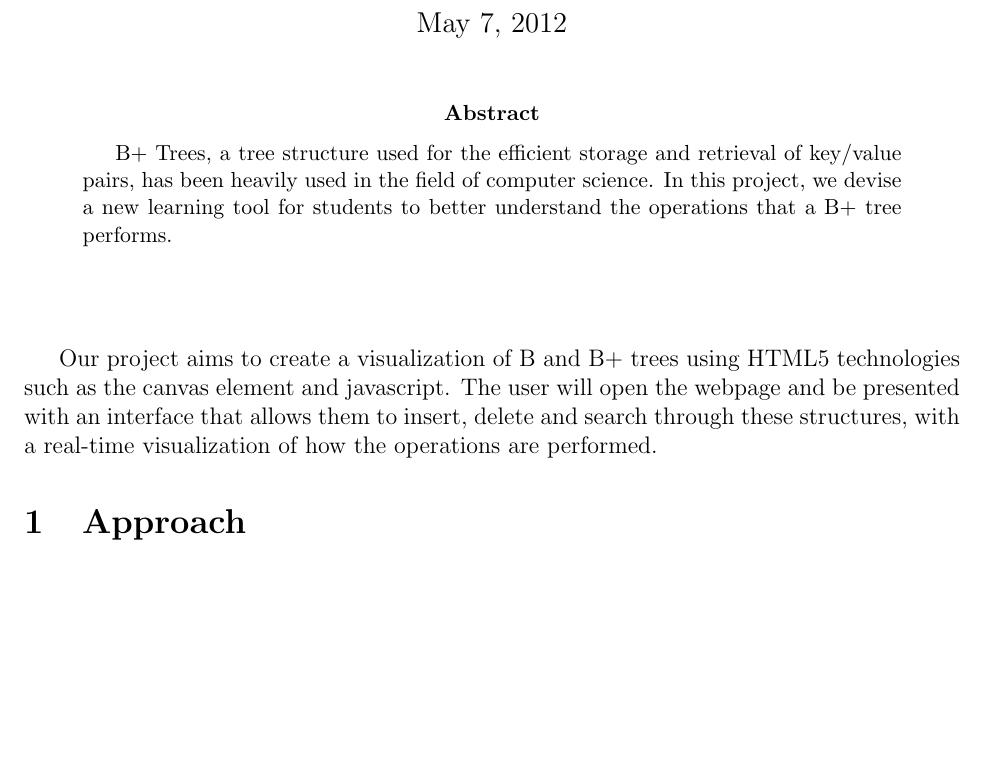
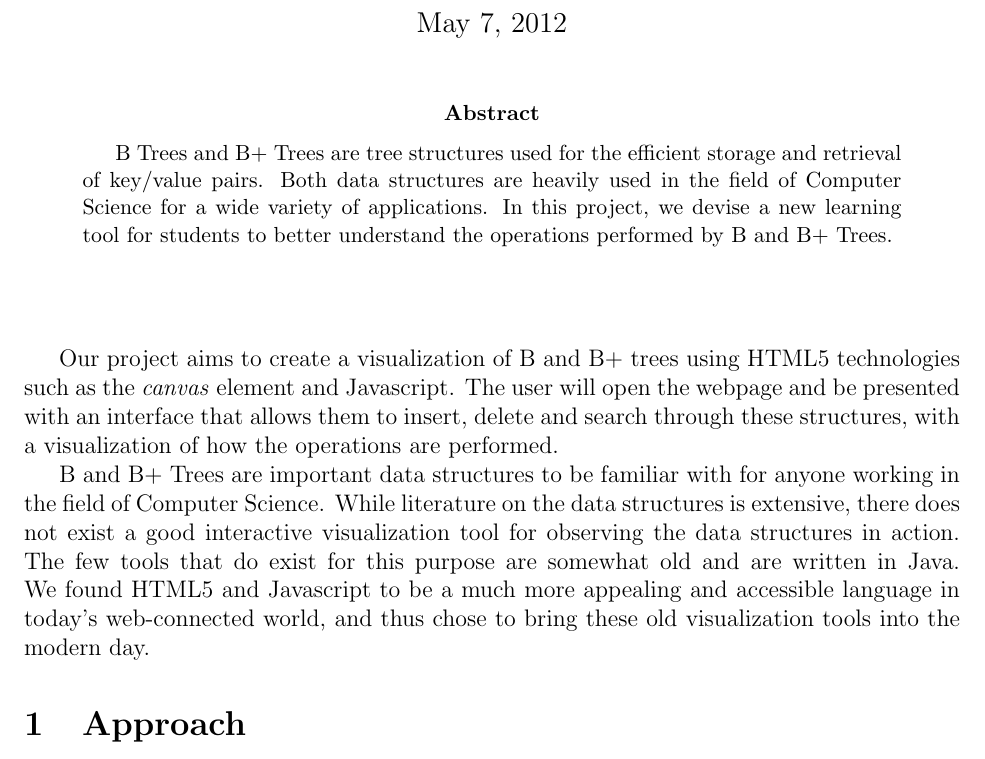
Before and after one commit to johngunderman/visual-b-bplus, a LaTeX paper (paper/paper.tex, which reads paper/content.tex, paper/intro.tex): part of page 1 of 3 before the commit and part of page 1 of 4 after it, cut so that both start at the same text, the shorter picture padded with empty space. Compiled offline with pdfLaTeX.

Commit message:
Update our title, abstract, and intro

```diff
--- a/paper/content.tex
+++ b/paper/content.tex
@@ -1,4 +1,4 @@
-\title{B+ Trees in Interactive HTML5}
+\title{B Trees and B+ Trees in Interactive HTML5}
 \author{
   John Gunderman and Kenneth Watka \\
   Case Western Reserve University\\
@@ -8,10 +8,11 @@
 \maketitle
 
 \begin{abstract}
-B+ Trees, a tree structure used for the efficient storage and
-retrieval of key/value pairs, has been heavily used in the field of
-computer science. In this project, we devise a new learning tool for
-students to better understand the operations that a B+ tree performs.
+B Trees and B+ Trees are tree structures used for the efficient
+storage and retrieval of key/value pairs. Both data structures are
+heavily used in the field of Computer Science for a wide variety of
+applications. In this project, we devise a new learning tool for
+students to better understand the operations performed by B and B+ Trees.
 \end{abstract}
 
 \vspace{.5in}
--- a/paper/intro.tex
+++ b/paper/intro.tex
@@ -1,7 +1,16 @@
 % No section for the introduction?
 
 Our project aims to create a visualization of B and B+ trees using HTML5
-technologies such as the canvas element and javascript. The user will open the
+technologies such as the \textit{canvas} element and Javascript. The user will open the
 webpage and be presented with an interface that allows them to insert, delete
-and search through these structures, with a real-time visualization of how the
+and search through these structures, with a visualization of how the
 operations are performed.
+
+B and B+ Trees are important data structures to be familiar with for
+anyone working in the field of Computer Science. While literature on
+the data structures is extensive, there does not exist a good
+interactive visualization tool for observing the data structures in
+action. The few tools that do exist for this purpose are somewhat old
+and are written in Java. We found HTML5 and Javascript to be a much
+more appealing and accessible language in today's web-connected world,
+and thus chose to bring these old visualization tools into the modern day.
```
